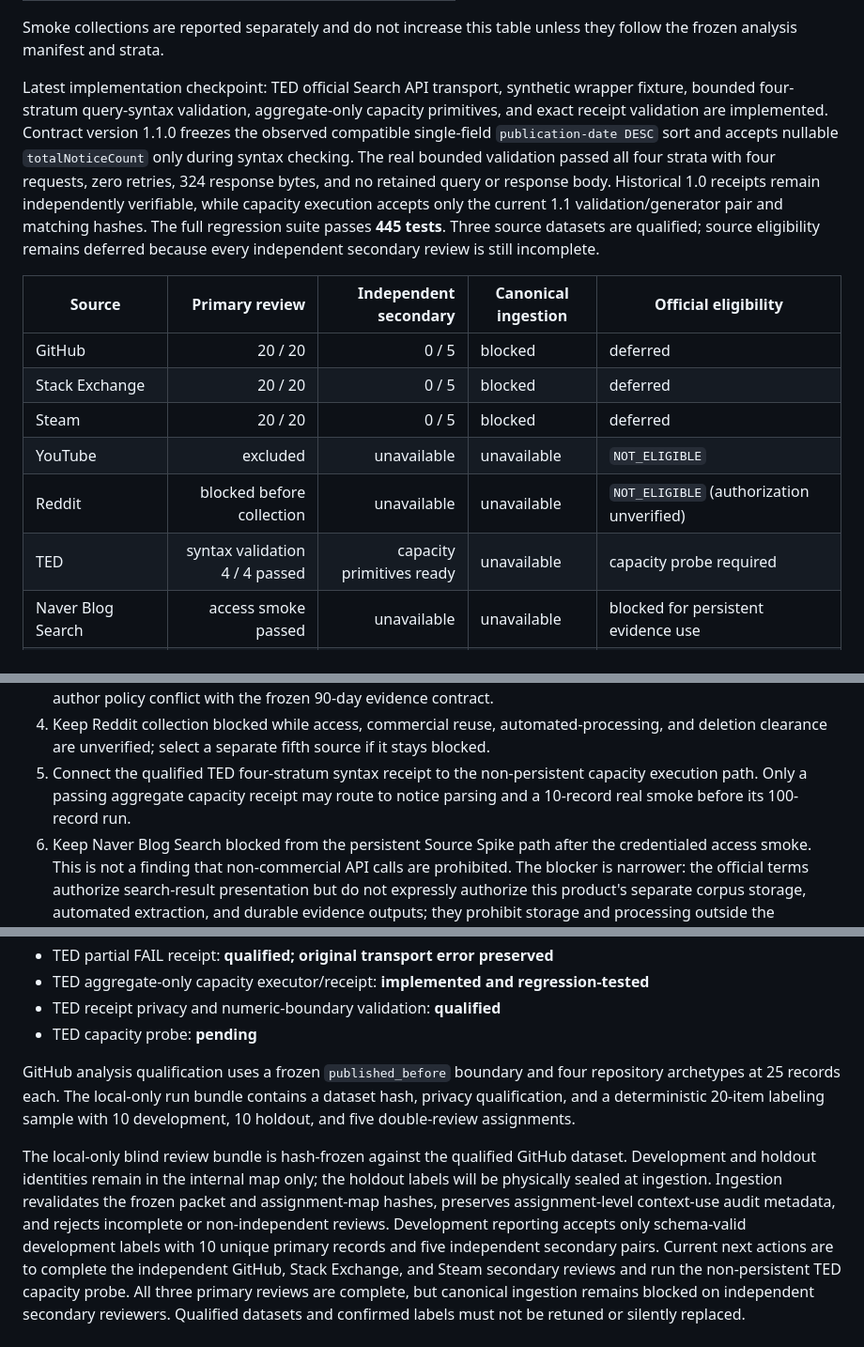
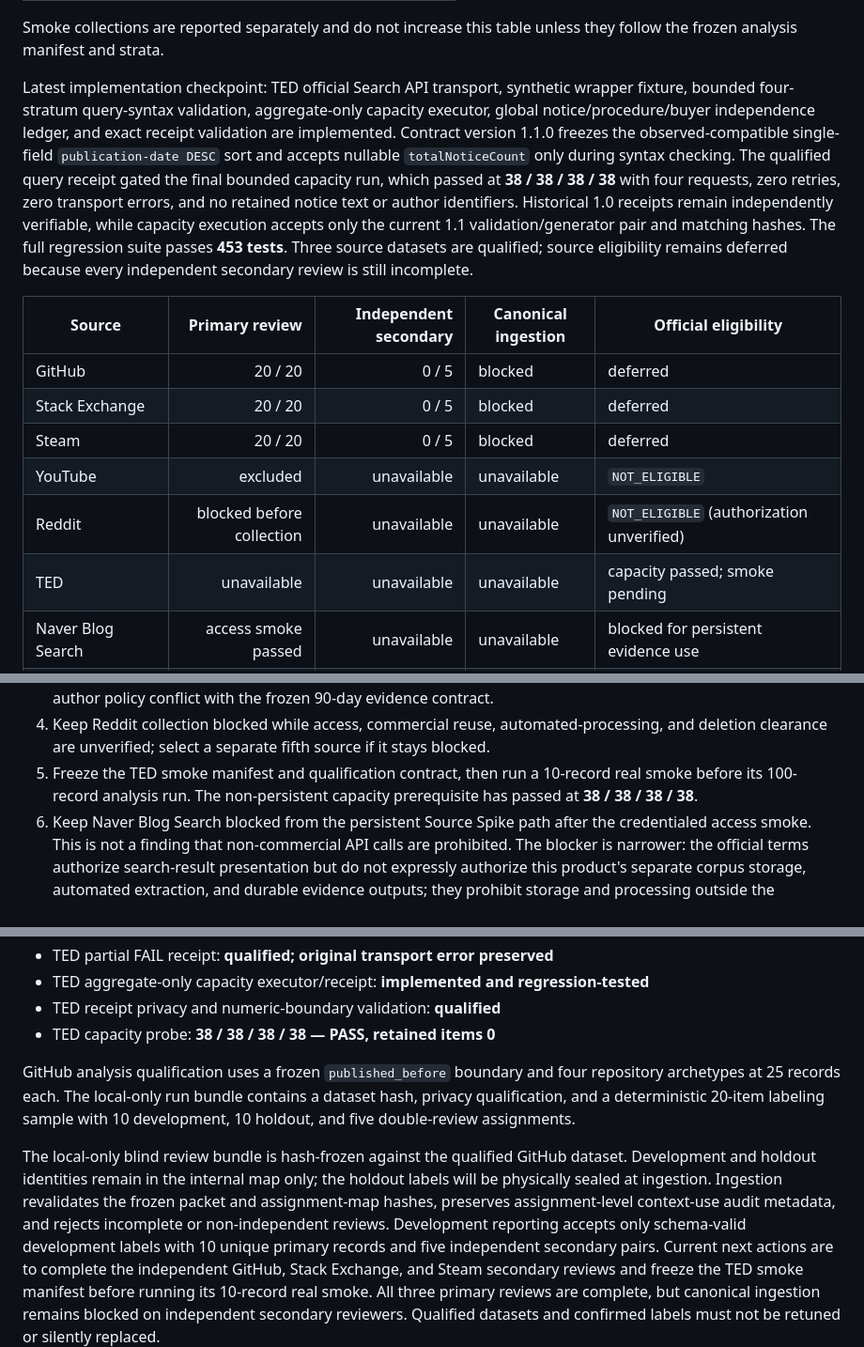
Before and after one commit to nolec/research-auto, a Markdown page: docs/roadmap.md, 3 parts joined by grey strips. Shown at 94% size. Drawn GitHub-style.

Commit message:
docs: sync ted capacity roadmap

```diff
--- a/docs/roadmap.md
+++ b/docs/roadmap.md
@@ -38,14 +38,15 @@ Primary progress metric: **300 / 500 valid real observations**
 Smoke collections are reported separately and do not increase this table unless they follow the frozen analysis manifest and strata.
 
 Latest implementation checkpoint: TED official Search API transport, synthetic wrapper
-fixture, bounded four-stratum query-syntax validation, aggregate-only capacity primitives,
-and exact receipt validation are implemented. Contract version 1.1.0 freezes the observed
-compatible single-field `publication-date DESC` sort and accepts nullable
-`totalNoticeCount` only during syntax checking. The real bounded validation passed all four
-strata with four requests, zero retries, 324 response bytes, and no retained query or response
-body. Historical 1.0 receipts remain independently verifiable, while capacity execution accepts
-only the current 1.1 validation/generator pair and matching hashes. The full regression suite
-passes **445 tests**.
+fixture, bounded four-stratum query-syntax validation, aggregate-only capacity executor,
+global notice/procedure/buyer independence ledger, and exact receipt validation are
+implemented. Contract version 1.1.0 freezes the observed-compatible single-field
+`publication-date DESC` sort and accepts nullable `totalNoticeCount` only during syntax
+checking. The qualified query receipt gated the final bounded capacity run, which passed at
+**38 / 38 / 38 / 38** with four requests, zero retries, zero transport errors, and no retained
+notice text or author identifiers. Historical 1.0 receipts remain independently verifiable,
+while capacity execution accepts only the current 1.1 validation/generator pair and matching
+hashes. The full regression suite passes **453 tests**.
 Three source datasets are qualified;
 source eligibility remains deferred because every independent secondary review is
 still incomplete.
@@ -57,7 +58,7 @@ still incomplete.
 | Steam | 20 / 20 | 0 / 5 | blocked | deferred |
 | YouTube | excluded | unavailable | unavailable | `NOT_ELIGIBLE` |
 | Reddit | blocked before collection | unavailable | unavailable | `NOT_ELIGIBLE` (authorization unverified) |
-| TED | syntax validation 4 / 4 passed | capacity primitives ready | unavailable | capacity probe required |
+| TED | unavailable | unavailable | unavailable | capacity passed; smoke pending |
 | Naver Blog Search | access smoke passed | unavailable | unavailable | blocked for persistent evidence use |
 | CFPB complaints | feasibility reviewed | unavailable | unavailable | `NOT_ELIGIBLE` (no public author identity) |
 | CPSC SaferProducts | feasibility reviewed | unavailable | unavailable | `NOT_ELIGIBLE` (no public author identity) |
@@ -72,9 +73,9 @@ Immediate execution order:
    unresolved stable-author policy conflict with the frozen 90-day evidence contract.
 4. Keep Reddit collection blocked while access, commercial reuse, automated-processing,
    and deletion clearance are unverified; select a separate fifth source if it stays blocked.
-5. Connect the qualified TED four-stratum syntax receipt to the non-persistent capacity
-   execution path. Only a passing aggregate capacity receipt may route to notice parsing
-   and a 10-record real smoke before its 100-record run.
+5. Freeze the TED smoke manifest and qualification contract, then run a 10-record real
+   smoke before its 100-record analysis run. The non-persistent capacity prerequisite has
+   passed at **38 / 38 / 38 / 38**.
 6. Keep Naver Blog Search blocked from the persistent Source Spike path after the
    credentialed access smoke. This is not a finding that non-commercial API calls are
    prohibited. The blocker is narrower: the official terms authorize search-result
@@ -186,7 +187,7 @@ Current real-data progress:
 - TED partial FAIL receipt: **qualified; original transport error preserved**
 - TED aggregate-only capacity executor/receipt: **implemented and regression-tested**
 - TED receipt privacy and numeric-boundary validation: **qualified**
-- TED capacity probe: **pending**
+- TED capacity probe: **38 / 38 / 38 / 38 — PASS, retained items 0**
 
 GitHub analysis qualification uses a frozen `published_before` boundary and four
 repository archetypes at 25 records each. The local-only run bundle contains a
@@ -200,8 +201,8 @@ frozen packet and assignment-map hashes, preserves assignment-level context-use
 metadata, and rejects incomplete or non-independent reviews. Development reporting
 accepts only schema-valid development labels with 10 unique primary records and five
 independent secondary pairs. Current next actions are to complete the independent
-GitHub, Stack Exchange, and Steam secondary reviews and run the non-persistent TED
-capacity probe. All three primary reviews are
+GitHub, Stack Exchange, and Steam secondary reviews and freeze the TED smoke manifest
+before running its 10-record real smoke. All three primary reviews are
 complete, but canonical ingestion remains blocked on independent secondary reviewers. Qualified
 datasets and confirmed labels must not be retuned or silently replaced.
 
```
Also changed, not shown: other parts of docs/roadmap.md (+3 -3 lines).
